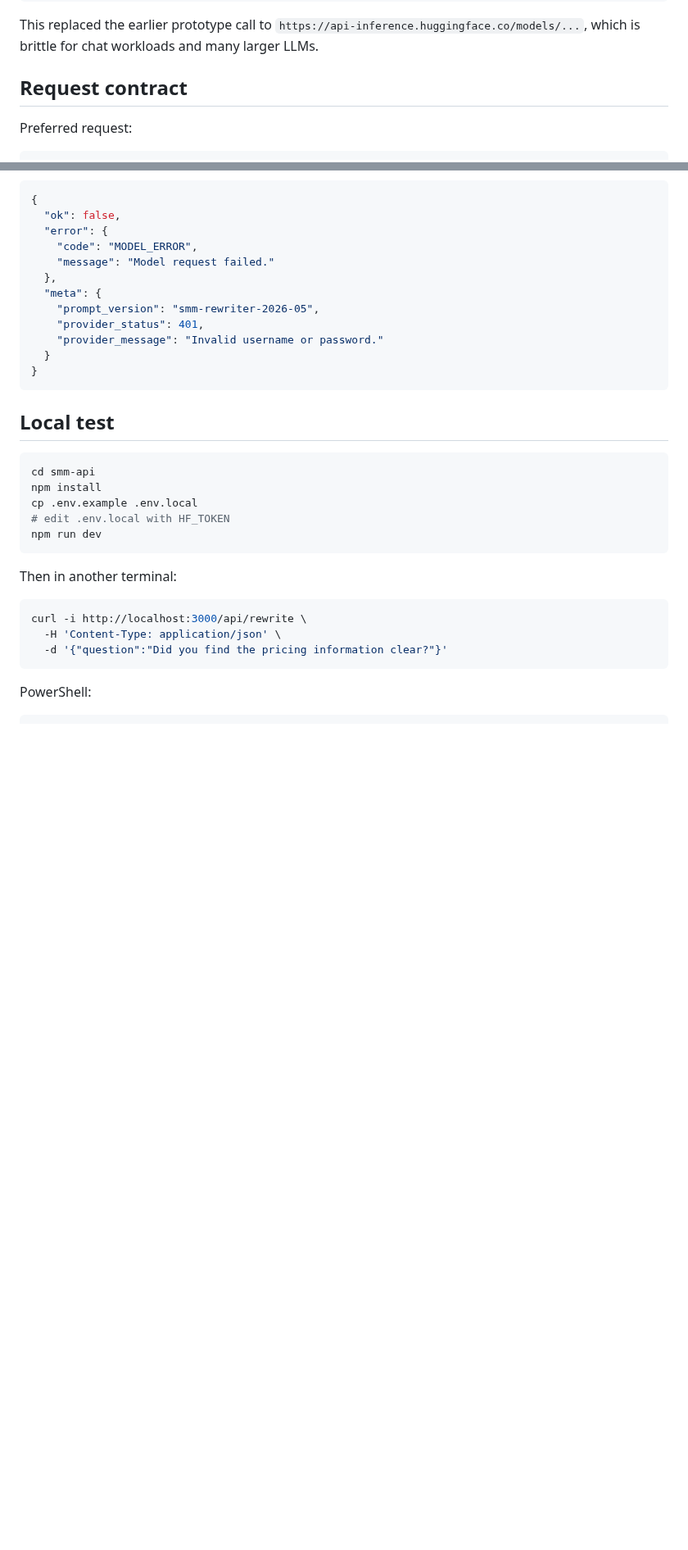
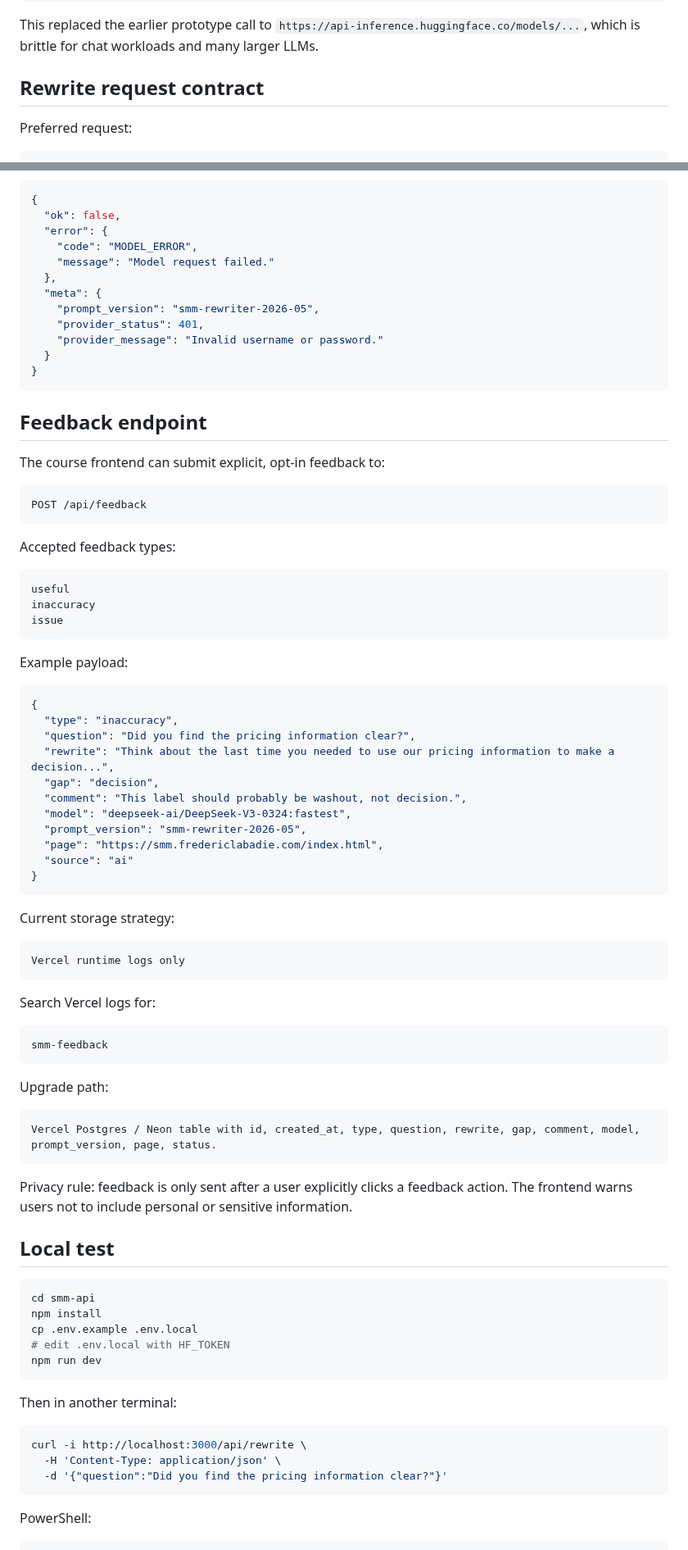
Before and after one commit to fredericlabadie/DervinsSMM_Course, a Markdown page: smm-api/README.md, 2 parts joined by grey strips. Shown at 82% size. Drawn GitHub-style; blank space fills up the shorter version.

Commit message:
Document feedback endpoint

````diff
--- a/smm-api/README.md
+++ b/smm-api/README.md
@@ -41,7 +41,7 @@ https://router.huggingface.co/v1/chat/completions
 
 This replaced the earlier prototype call to `https://api-inference.huggingface.co/models/...`, which is brittle for chat workloads and many larger LLMs.
 
-## Request contract
+## Rewrite request contract
 
 Preferred request:
 
@@ -113,6 +113,58 @@ Failure:
 }
 ```
 
+## Feedback endpoint
+
+The course frontend can submit explicit, opt-in feedback to:
+
+```text
+POST /api/feedback
+```
+
+Accepted feedback types:
+
+```text
+useful
+inaccuracy
+issue
+```
+
+Example payload:
+
+```json
+{
+  "type": "inaccuracy",
+  "question": "Did you find the pricing information clear?",
+  "rewrite": "Think about the last time you needed to use our pricing information to make a decision...",
+  "gap": "decision",
+  "comment": "This label should probably be washout, not decision.",
+  "model": "deepseek-ai/DeepSeek-V3-0324:fastest",
+  "prompt_version": "smm-rewriter-2026-05",
+  "page": "https://smm.fredericlabadie.com/index.html",
+  "source": "ai"
+}
+```
+
+Current storage strategy:
+
+```text
+Vercel runtime logs only
+```
+
+Search Vercel logs for:
+
+```text
+smm-feedback
+```
+
+Upgrade path:
+
+```text
+Vercel Postgres / Neon table with id, created_at, type, question, rewrite, gap, comment, model, prompt_version, page, status.
+```
+
+Privacy rule: feedback is only sent after a user explicitly clicks a feedback action. The frontend warns users not to include personal or sensitive information.
+
 ## Local test
 
 ```bash
````
Also changed, not shown: other parts of smm-api/README.md (+7 -6 lines).
